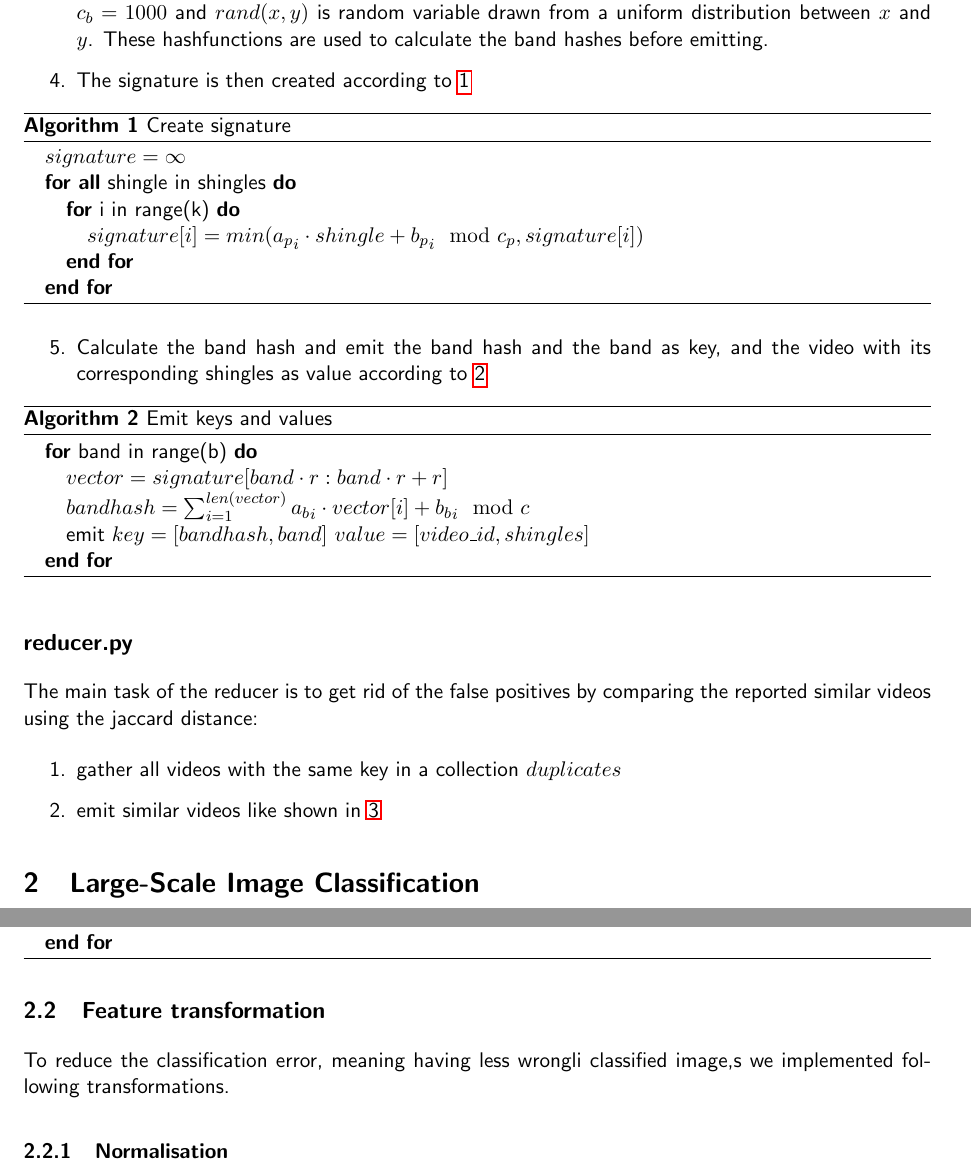
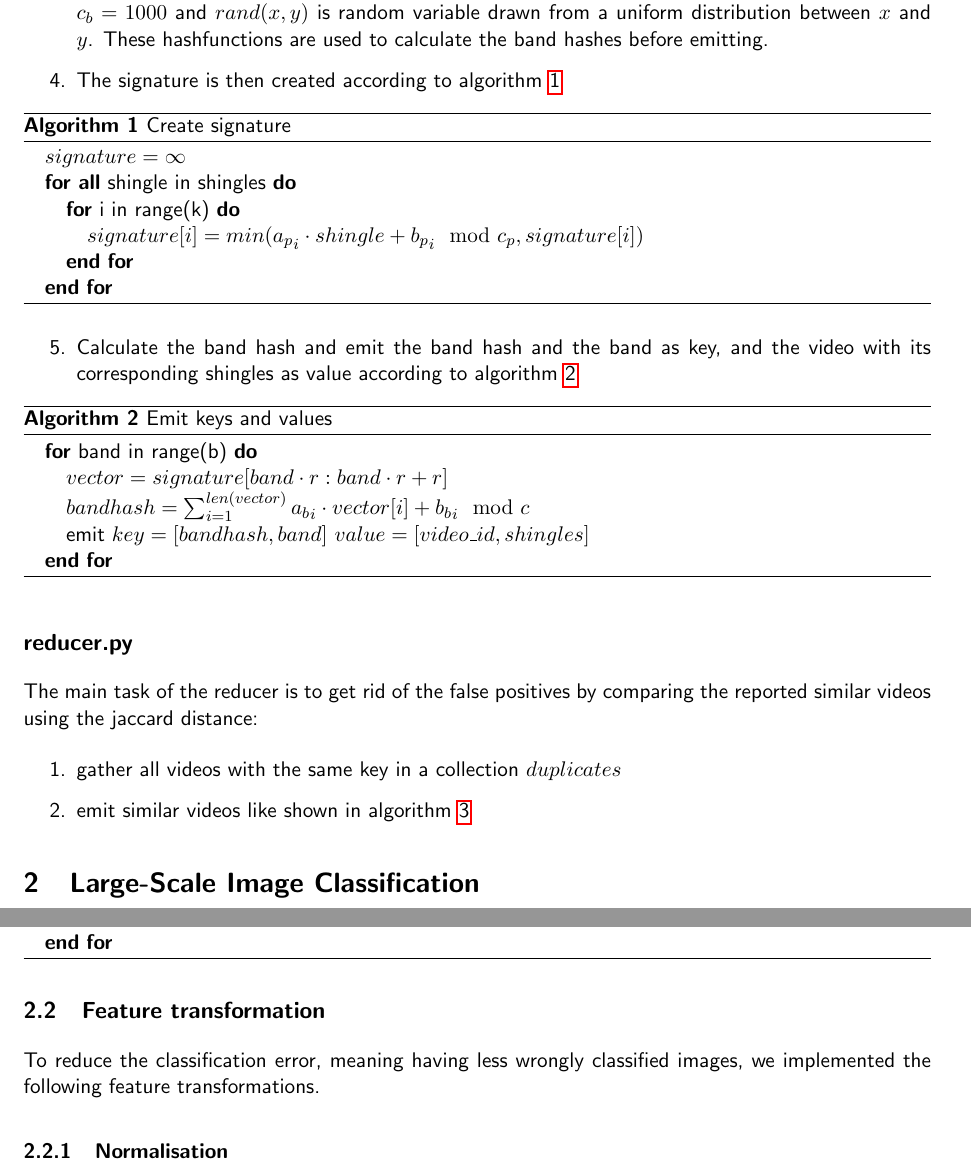
Before and after one commit to ivonu/data-minig, a LaTeX document (report/report.tex): two parts of pages 2 and 3 of 8, joined at a grey line, cut so that both start at the same text. Compiled offline with pdfLaTeX.

Commit message:
minor fixes

```diff
--- a/report/report.tex
+++ b/report/report.tex
@@ -66,7 +66,7 @@ $a_b=rand(0,999), b_b=rand(0,999)$, $c_b=1000$ and $rand(x,y)$ is random
 variable drawn from a uniform distribution between $x$ and $y$. These
 hashfunctions are used to calculate the band hashes before emitting.
 
-\item The signature is then created according to \autoref{alg:signature}
+\item The signature is then created according to algorithm \autoref{alg:signature}
 
 \begin{algorithm}
 
@@ -91,7 +91,7 @@ signature[i])$}
 
 
 \item Calculate the band hash and emit the band hash and the band as key, and
-the video with its corresponding shingles as value according to
+the video with its corresponding shingles as value according to algorithm
 \autoref{alg:emit}
 
 \begin{algorithm}
@@ -122,7 +122,7 @@ the reported similar videos using the jaccard distance:
 \begin{enumerate}
 
 \item gather all videos with the same key in a collection $duplicates$
-\item emit similar videos like shown in \autoref{alg:reducer}
+\item emit similar videos like shown in algorithm \autoref{alg:reducer}
 
 
 \begin{algorithm}
@@ -174,8 +174,8 @@ vector $w$ is emitted out of each mapper.
 
 \subsection{Feature transformation}
 
-To reduce the classification error, meaning having less wrongli classified
-image,s we implemented following transformations.
+To reduce the classification error, meaning having less wrongly classified
+images, we implemented the following feature transformations.
 
 \subsubsection{Normalisation}
 
```
Also changed, not shown: report/report.tex (2 more changed lines).
